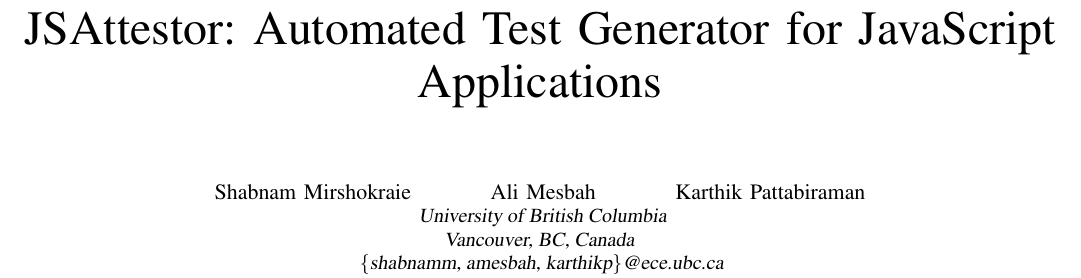
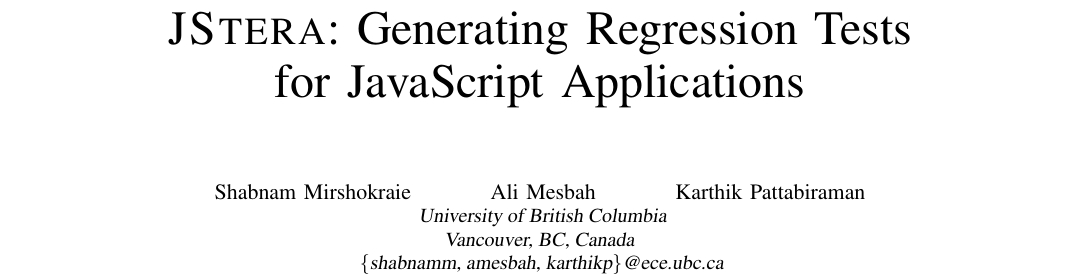
Before and after one commit to mirshokraie/papers, a LaTeX paper (oldPythia-icst15/paper.tex): part of page 1 of 10, cut at the place of the change. Compiled offline with pdfLaTeX.

Commit message:
tool name

```diff
--- a/oldPythia-icst15/paper.tex
+++ b/oldPythia-icst15/paper.tex
@@ -136,7 +136,8 @@
 \newcommand{\mutandis}{\textsc{Mutandis}\xspace}
 \newcommand{\jsart}{\textsc{JSart}\xspace}
 %\newcommand{\tool}{\textsc{Pyt\-hia}\xspace}
-\newcommand{\tool}{\textsc{JSAttestor}\xspace}
+%\newcommand{\tool}{\textsc{JSAttestor}\xspace}
+\newcommand{\tool}{\textsc{JStera}\xspace}
 \newcommand{\artemis}{\textsc{Artemis}\xspace}
 \newcommand{\qunit}{\textsc{QUnit}\xspace}
 \newcommand{\junit}{\textsc{JUnit}\xspace}
@@ -224,13 +225,15 @@
 %remove for camera ready
 %\pagestyle{plain}
 
-\clubpenalty = 10000
-\widowpenalty = 10000
-\displaywidowpenalty = 10000\begin{document}%\conferenceinfo{}
+%\clubpenalty = 10000
+%\widowpenalty = 10000
+%\displaywidowpenalty = 10000
+
+\begin{document}%\conferenceinfo{}
 \title{
 %\tool: Automated Test Generation\\ for JavaScript Applications
 %Generating Test Cases with Oracles for\\ JavaScript Applications
-JSAttestor: Automated Test Generator for JavaScript Applications
+\tool: Generating Regression Tests\\ for JavaScript Applications
 }
 
 
```
Also changed, not shown: oldPythia-icst15/paper.bbl (added), oldPythia-icst15/paper.pdf (added), 5 other files.
